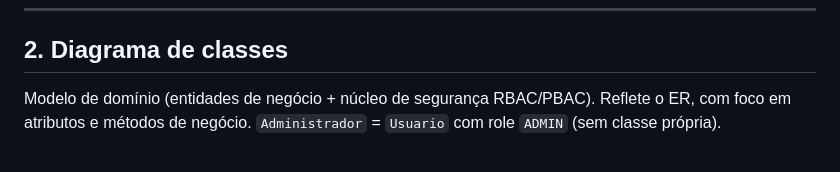
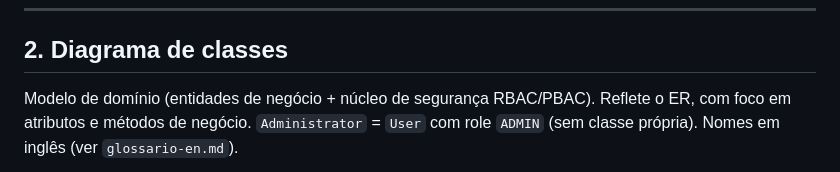
Before and after one commit to AndersonTessaro/tcc, a Markdown page: docs/diagramas-uml.md, the part around one of its changes. Rendered like a GitHub page.

````diff
--- a/docs/diagramas-uml.md
+++ b/docs/diagramas-uml.md
@@ -74,8 +74,8 @@ flowchart LR
 ## 2. Diagrama de classes
 
 Modelo de domínio (entidades de negócio + núcleo de segurança RBAC/PBAC). Reflete o ER, com
-foco em atributos e métodos de negócio. `Administrador` = `Usuario` com role `ADMIN` (sem classe
-própria).
+foco em atributos e métodos de negócio. `Administrator` = `User` com role `ADMIN` (sem classe
+própria). Nomes em inglês (ver `glossario-en.md`).
 
 ```mermaid
 classDiagram
````
Also changed, not shown: other parts of docs/diagramas-uml.md (+74 -71 lines), docs/modelo-de-dados.md (+139 -136 lines).
